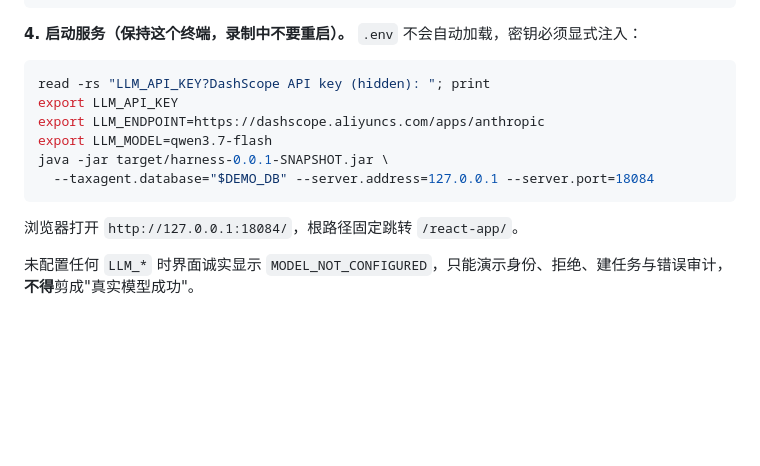
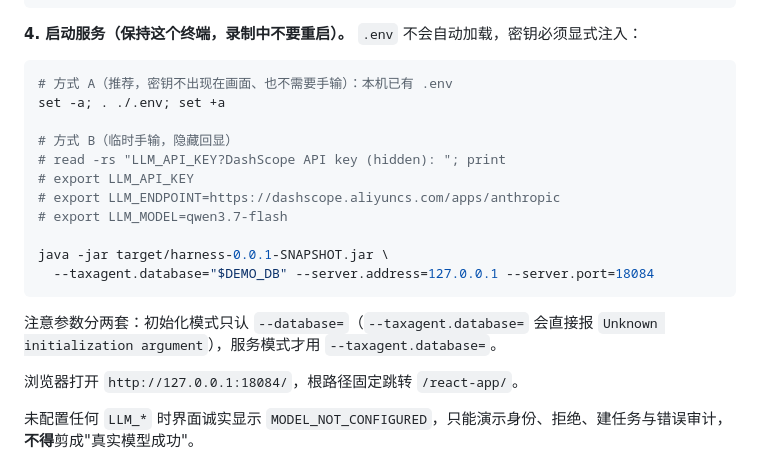
Before and after one commit to SuperGh2233/tax-agent-harness, a Markdown page: DEMO_SCRIPT.md, the part around the change. GitHub-like rendering; blank space fills up the shorter version.

````diff
--- a/DEMO_SCRIPT.md
+++ b/DEMO_SCRIPT.md
@@ -49,13 +49,20 @@ sessionStorage.removeItem('taxagent-pending-operation');
 **4. 启动服务（保持这个终端，录制中不要重启）。** `.env` 不会自动加载，密钥必须显式注入：
 
 ```sh
-read -rs "LLM_API_KEY?DashScope API key (hidden): "; print
-export LLM_API_KEY
-export LLM_ENDPOINT=https://dashscope.aliyuncs.com/apps/anthropic
-export LLM_MODEL=qwen3.7-flash
+# 方式 A（推荐，密钥不出现在画面、也不需要手输）：本机已有 .env
+set -a; . ./.env; set +a
+
+# 方式 B（临时手输，隐藏回显）
+# read -rs "LLM_API_KEY?DashScope API key (hidden): "; print
+# export LLM_API_KEY
+# export LLM_ENDPOINT=https://dashscope.aliyuncs.com/apps/anthropic
+# export LLM_MODEL=qwen3.7-flash
+
 java -jar target/harness-0.0.1-SNAPSHOT.jar \
   --taxagent.database="$DEMO_DB" --server.address=127.0.0.1 --server.port=18084
 ```
+
+注意参数分两套：初始化模式只认 `--database=`（`--taxagent.database=` 会直接报 `Unknown initialization argument`），服务模式才用 `--taxagent.database=`。
 
 浏览器打开 `http://127.0.0.1:18084/`，根路径固定跳转 `/react-app/`。
 
````
Also changed, not shown: CLAUDE.md (added, +128 -0 lines), TASKS.md (+8 -0 lines).
